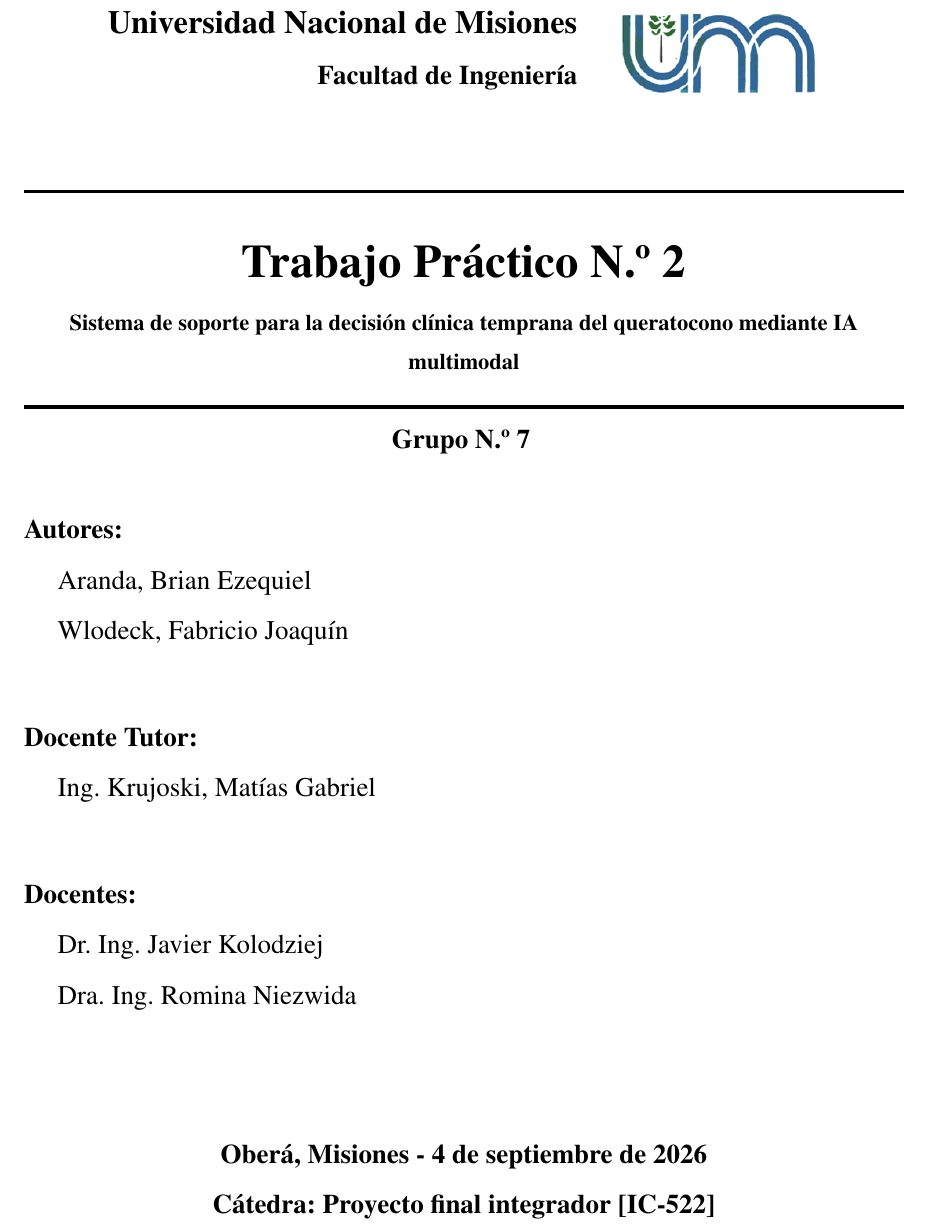
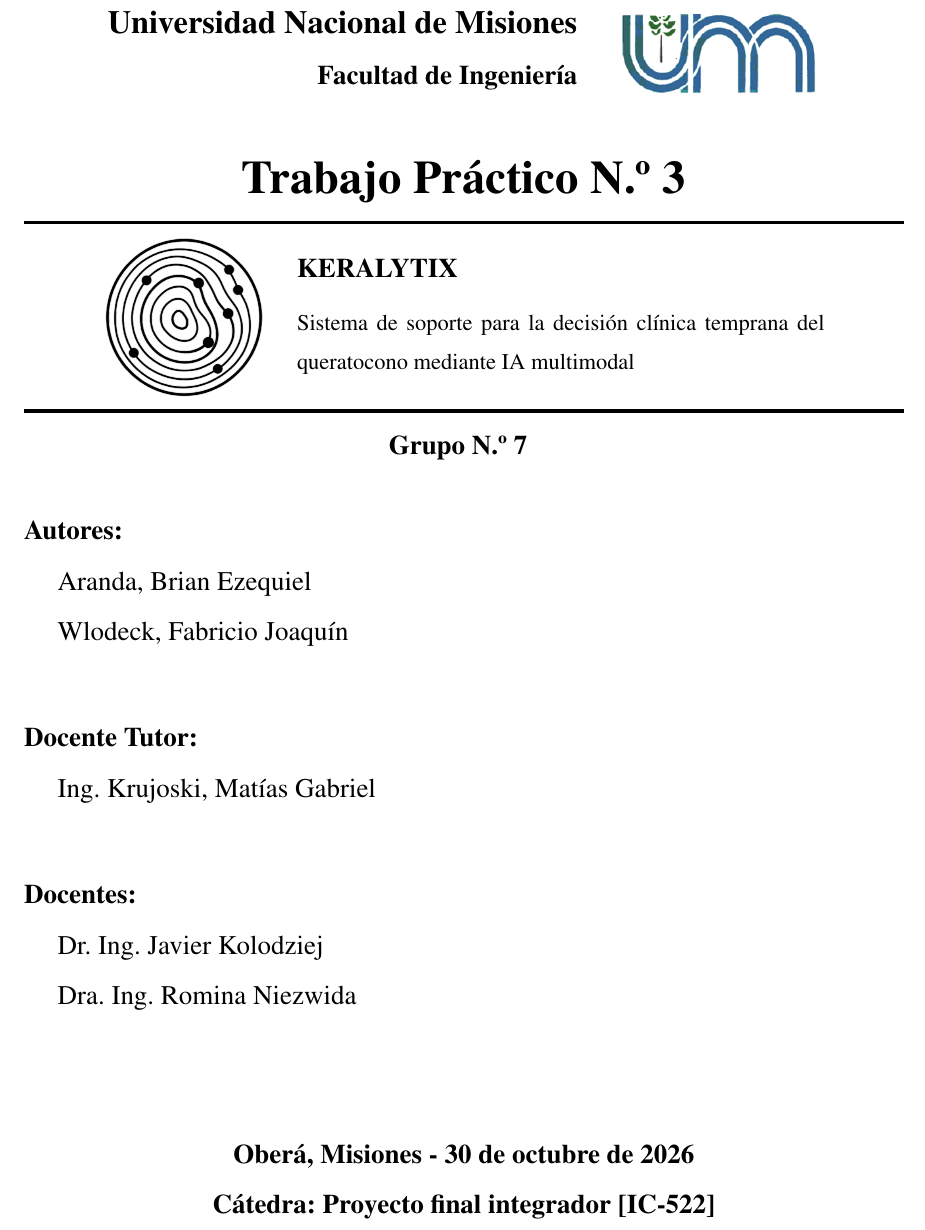
Before and after one commit to BrianAranda/Queratocono, a LaTeX book (2. Informe/main.tex, which reads 2. Informe/partes/00-titulo.tex): part of page 1 of 55, cut so that both start at the same text. Compiled offline with pdfLaTeX.

Commit message:
Intento de portada

```diff
--- a/2. Informe/partes/00-titulo.tex
+++ b/2. Informe/partes/00-titulo.tex
@@ -13,15 +15,26 @@
 
     % Titulo y cátedra
     \vspace{1 cm}
+    \Huge \textbf{Trabajo Práctico N.º 3}
+    \par \vspace{-1 cm}
     \rule{\linewidth}{0.7 mm}
-    \Huge \textbf{Trabajo Práctico N.º 2}
-    \par \vspace{0.25 cm}
-    \large \textbf{Sistema de soporte para la decisión clínica temprana del queratocono mediante IA multimodal}
+    \par \vspace{0.2 cm}
+    \begin{minipage}{0.3\textwidth}
+         \includegraphics[width = 3 cm, height = 3 cm]{img/logotipo_solo.png}
+    \end{minipage}
+    \hspace{-1.75 cm}
+    \begin{minipage}{0.6\textwidth}
+        \Large \textbf{KERALYTIX}
+        \par \vspace{0.25 cm}
+        \large Sistema de soporte para la decisión clínica temprana del queratocono mediante IA multimodal
+    \end{minipage}
+    \vspace{0.2 cm}
     \rule{\linewidth}{0.7 mm}
 
     % Grupo
+    \par \vspace{-1 cm}
     \textbf{\Large Grupo N.º 7}
-    \vspace{0.5 cm}
+    \vspace{0.25 cm}
 
     % Autores
     \begin{flushleft}
@@ -29,14 +42,14 @@
         \Large \hspace{0.5 cm} Aranda, Brian Ezequiel \par
         \Large \hspace{0.5 cm} Wlodeck, Fabricio Joaquín  \par
     \end{flushleft}
-    \vspace{0.55 cm}
+    \vspace{0.25 cm}
 
     % Docente Tutor
     \begin{flushleft}
         \Large \textbf{Docente Tutor:} \par
         \Large \hspace{0.5 cm} Ing. Krujoski, Matías Gabriel\par
     \end{flushleft}
-    \vspace{0.55 cm}
+    \vspace{0.25 cm}
 
     % Docentes
     \begin{flushleft}
@@ -44,11 +57,11 @@
         \Large \hspace{0.5 cm} Dr. Ing. Javier Kolodziej \par
         \Large \hspace{0.5 cm} Dra. Ing. Romina Niezwida
     \end{flushleft}
-    \vspace{2 cm}
+    \vspace{1 cm}
 
 
     % Fecha
-    {\Large \textbf{Oberá, Misiones - 4 de septiembre de 2026}} \par
+    {\Large \textbf{Oberá, Misiones - 30 de octubre de 2026}} \par
     \Large \textbf{Cátedra: Proyecto final integrador [IC-522]}
 
 \end{titlepage}
```
Also changed, not shown: 1. Correcciones/consultas.md (+2 -0 lines), 2. Informe/img/logotipo_solo.png (added), 2. Informe/partes/00-titulo.tex (2 more changed lines).
